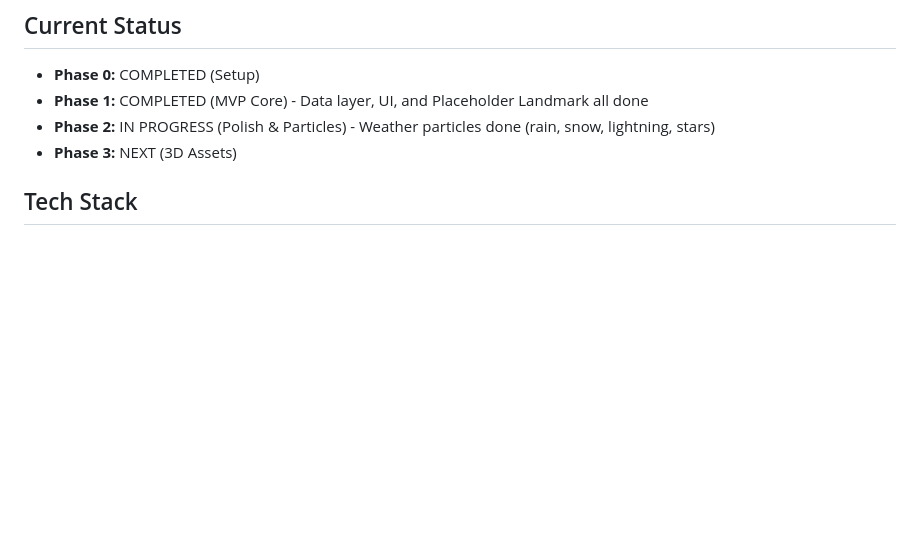
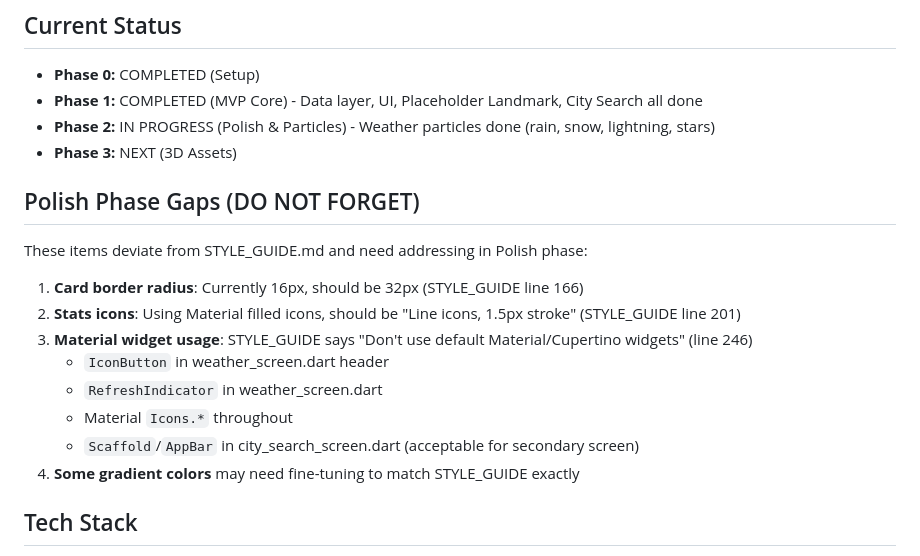
Before and after one commit to harshaaithal/ha-weather-app, a Markdown page: CLAUDE.md, the part around the change. GitHub-like rendering; blank space fills up the shorter version.

Commit message:
docs: add Polish Phase Gaps section to CLAUDE.md
Track STYLE_GUIDE.md deviations to address in Polish phase:
- Card border radius (16px → 32px)
- Stats icons (Material → Line icons)
- Material widget replacements
- Gradient color fine-tuning

🤖 Generated with [Claude Code](https://claude.com/claude-code)

Co-Authored-By: Claude Opus 4.5 <noreply@anthropic.com>

```diff
--- a/CLAUDE.md
+++ b/CLAUDE.md
@@ -17,9 +17,21 @@ A beautiful Flutter weather app with dynamic gradient backgrounds and 3D city la
 
 ## Current Status
 - **Phase 0:** COMPLETED (Setup)
-- **Phase 1:** COMPLETED (MVP Core) - Data layer, UI, and Placeholder Landmark all done
+- **Phase 1:** COMPLETED (MVP Core) - Data layer, UI, Placeholder Landmark, City Search all done
 - **Phase 2:** IN PROGRESS (Polish & Particles) - Weather particles done (rain, snow, lightning, stars)
 - **Phase 3:** NEXT (3D Assets)
+
+## Polish Phase Gaps (DO NOT FORGET)
+These items deviate from STYLE_GUIDE.md and need addressing in Polish phase:
+
+1. **Card border radius**: Currently 16px, should be 32px (STYLE_GUIDE line 166)
+2. **Stats icons**: Using Material filled icons, should be "Line icons, 1.5px stroke" (STYLE_GUIDE line 201)
+3. **Material widget usage**: STYLE_GUIDE says "Don't use default Material/Cupertino widgets" (line 246)
+   - `IconButton` in weather_screen.dart header
+   - `RefreshIndicator` in weather_screen.dart
+   - Material `Icons.*` throughout
+   - `Scaffold`/`AppBar` in city_search_screen.dart (acceptable for secondary screen)
+4. **Some gradient colors** may need fine-tuning to match STYLE_GUIDE exactly
 
 ## Tech Stack
 - Flutter 3.38.5
```
